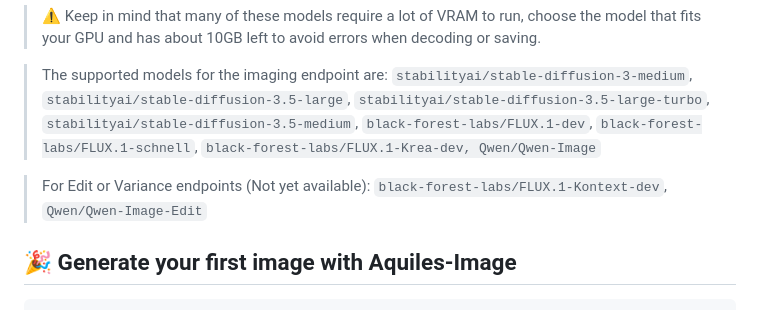
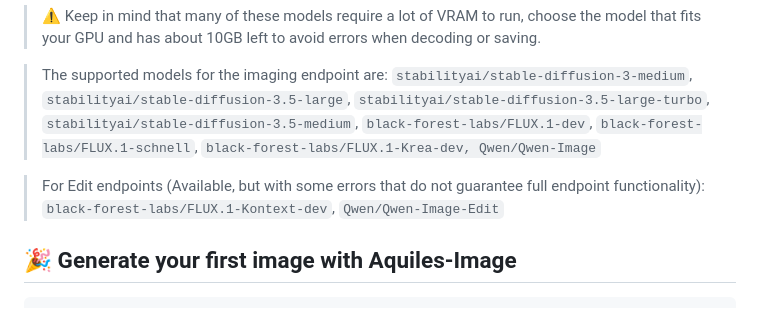
Before and after one commit to Aquiles-ai/Aquiles-Image, a Markdown page: README.md, the part around the change. Drawn GitHub-style.

```diff
--- a/README.md
+++ b/README.md
@@ -58,7 +58,7 @@ aquiles-image serve --host "0.0.0.0" --port 5500 --model "stabilityai/stable-dif
 
 > The supported models for the imaging endpoint are: `stabilityai/stable-diffusion-3-medium`, `stabilityai/stable-diffusion-3.5-large`, `stabilityai/stable-diffusion-3.5-large-turbo`, `stabilityai/stable-diffusion-3.5-medium`, `black-forest-labs/FLUX.1-dev`, `black-forest-labs/FLUX.1-schnell`, `black-forest-labs/FLUX.1-Krea-dev, Qwen/Qwen-Image`
 
-> For Edit or Variance endpoints (Not yet available): `black-forest-labs/FLUX.1-Kontext-dev`, `Qwen/Qwen-Image-Edit`
+> For Edit endpoints (Available, but with some errors that do not guarantee full endpoint functionality): `black-forest-labs/FLUX.1-Kontext-dev`, `Qwen/Qwen-Image-Edit`
 
 ## 🎉 Generate your first image with Aquiles-Image
 
```
